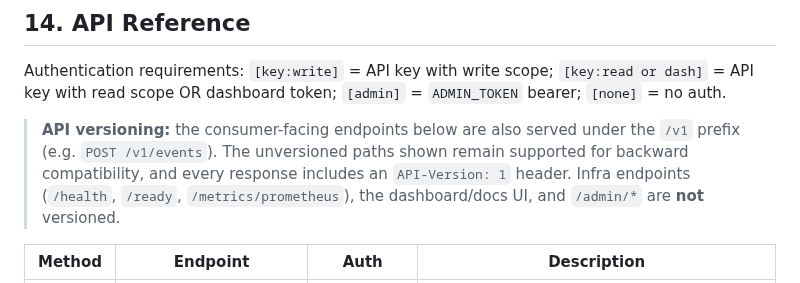
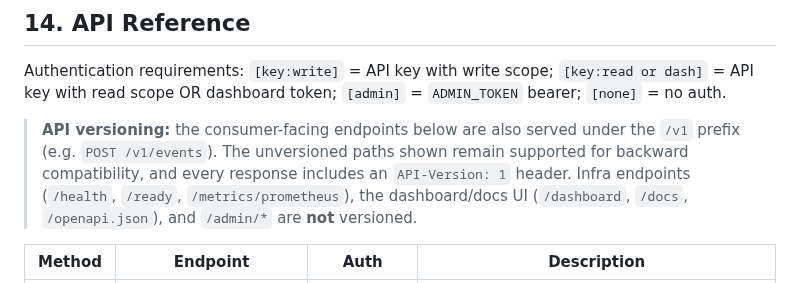
Before and after one commit to surpradhan/agent-event-protocol, a Markdown page: SETUP.md, the part around the change. Rendered like a GitHub page.

```diff
--- a/SETUP.md
+++ b/SETUP.md
@@ -533,7 +533,7 @@ Interactive API docs are also available at `http://localhost:8787/docs` (Swagger
 
 Authentication requirements: `[key:write]` = API key with write scope; `[key:read or dash]` = API key with read scope OR dashboard token; `[admin]` = `ADMIN_TOKEN` bearer; `[none]` = no auth.
 
-> **API versioning:** the consumer-facing endpoints below are also served under the `/v1` prefix (e.g. `POST /v1/events`). The unversioned paths shown remain supported for backward compatibility, and every response includes an `API-Version: 1` header. Infra endpoints (`/health`, `/ready`, `/metrics/prometheus`), the dashboard/docs UI, and `/admin/*` are **not** versioned.
+> **API versioning:** the consumer-facing endpoints below are also served under the `/v1` prefix (e.g. `POST /v1/events`). The unversioned paths shown remain supported for backward compatibility, and every response includes an `API-Version: 1` header. Infra endpoints (`/health`, `/ready`, `/metrics/prometheus`), the dashboard/docs UI (`/dashboard`, `/docs`, `/openapi.json`), and `/admin/*` are **not** versioned.
 
 | Method | Endpoint | Auth | Description |
 |---|---|---|---|
```
Also changed, not shown: OPERATIONS.md (+6 -5 lines), README.md (+2 -2 lines).
